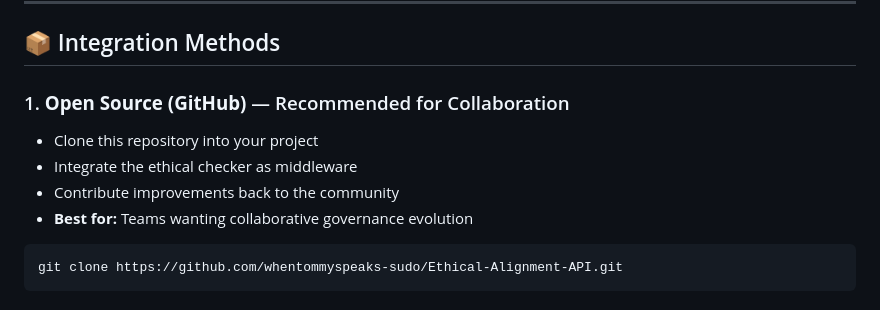
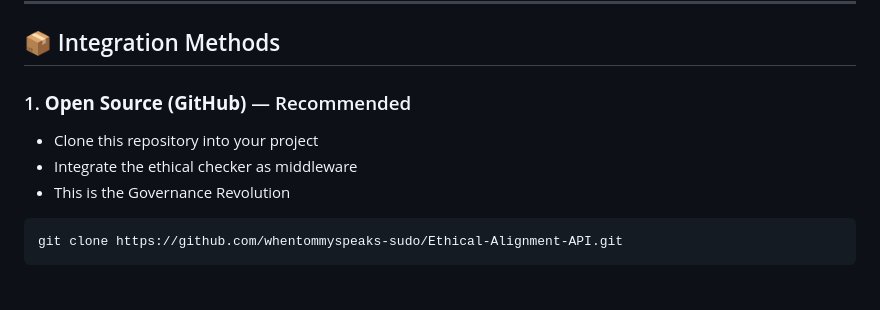
Before and after one commit to whentommyspeaks-sudo/Ethical-Alignment-API, a Markdown page: README.md, the part around one of its changes. GitHub-like rendering.

````diff
--- a/README.md
+++ b/README.md
@@ -61,11 +61,10 @@ If the ethical evaluation returns a `403 BLOCKED` status, the main AI never sees
 
 ## 📦 Integration Methods
 
-### 1. **Open Source (GitHub)** — Recommended for Collaboration
+### 1. **Open Source (GitHub)** — Recommended
 - Clone this repository into your project
 - Integrate the ethical checker as middleware
-- Contribute improvements back to the community
-- **Best for:** Teams wanting collaborative governance evolution
+- This is the Governance Revolution
 
 ```bash
 git clone https://github.com/whentommyspeaks-sudo/Ethical-Alignment-API.git
````
Also changed, not shown: other parts of README.md (+14 -19 lines).
